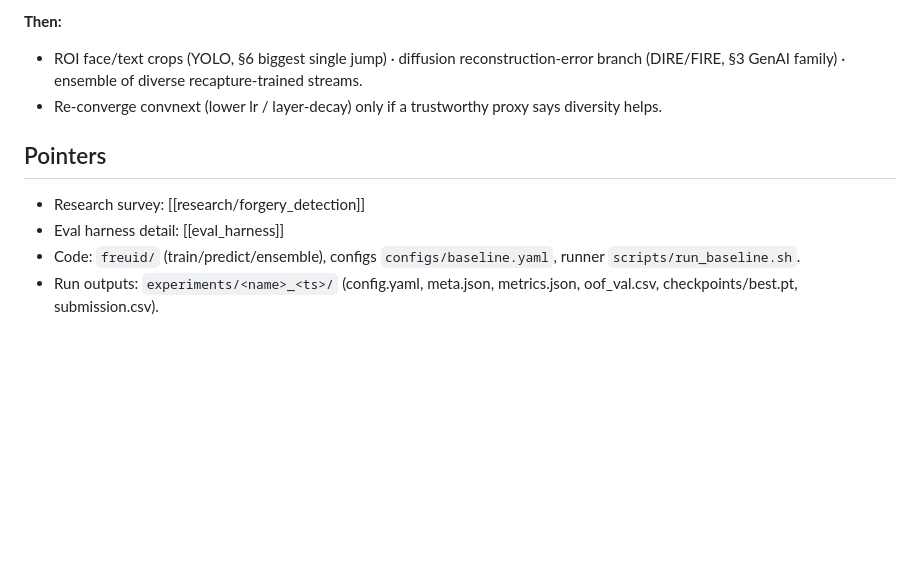
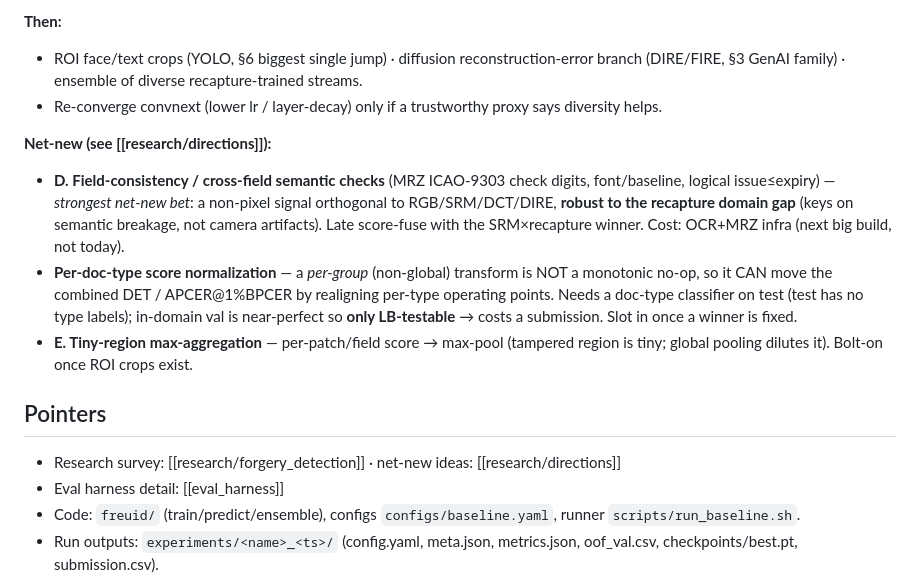
Before and after one commit to sdlvkqmv/freuid-challenge-2026, a Markdown page: docs/SUMMARY.md, the part around the change. GitHub-like rendering; blank space fills up the shorter version.

Commit message:
Fold net-new research directions into SUMMARY remaining-directions
Integrate docs/research/directions.md: field-consistency/MRZ checks (top net-new,
domain-gap-robust), per-doc-type score normalization (LB-only test), max-aggregation.

Co-Authored-By: Claude Opus 4.8 (1M context) <noreply@anthropic.com>

```diff
--- a/docs/SUMMARY.md
+++ b/docs/SUMMARY.md
@@ -97,9 +97,21 @@ Computed by `freuid/metrics.py` on held-out val. Selection: lowest val FREUID.
   (DIRE/FIRE, §3 GenAI family) · ensemble of diverse recapture-trained streams.
 - Re-converge convnext (lower lr / layer-decay) only if a trustworthy proxy says diversity helps.
 
+**Net-new (see [[research/directions]]):**
+- **D. Field-consistency / cross-field semantic checks** (MRZ ICAO-9303 check digits, font/baseline,
+  logical issue≤expiry) — *strongest net-new bet*: a non-pixel signal orthogonal to RGB/SRM/DCT/DIRE,
+  **robust to the recapture domain gap** (keys on semantic breakage, not camera artifacts). Late
+  score-fuse with the SRM×recapture winner. Cost: OCR+MRZ infra (next big build, not today).
+- **Per-doc-type score normalization** — a *per-group* (non-global) transform is NOT a monotonic
+  no-op, so it CAN move the combined DET / APCER@1%BPCER by realigning per-type operating points.
+  Needs a doc-type classifier on test (test has no type labels); in-domain val is near-perfect so
+  **only LB-testable** → costs a submission. Slot in once a winner is fixed.
+- **E. Tiny-region max-aggregation** — per-patch/field score → max-pool (tampered region is tiny;
+  global pooling dilutes it). Bolt-on once ROI crops exist.
+
 ## Pointers
 
-- Research survey: [[research/forgery_detection]]
+- Research survey: [[research/forgery_detection]] · net-new ideas: [[research/directions]]
 - Eval harness detail: [[eval_harness]]
 - Code: `freuid/` (train/predict/ensemble), configs `configs/baseline.yaml`, runner `scripts/run_baseline.sh`.
 - Run outputs: `experiments/<name>_<ts>/` (config.yaml, meta.json, metrics.json, oof_val.csv, checkpoints/best.pt, submission.csv).
```
